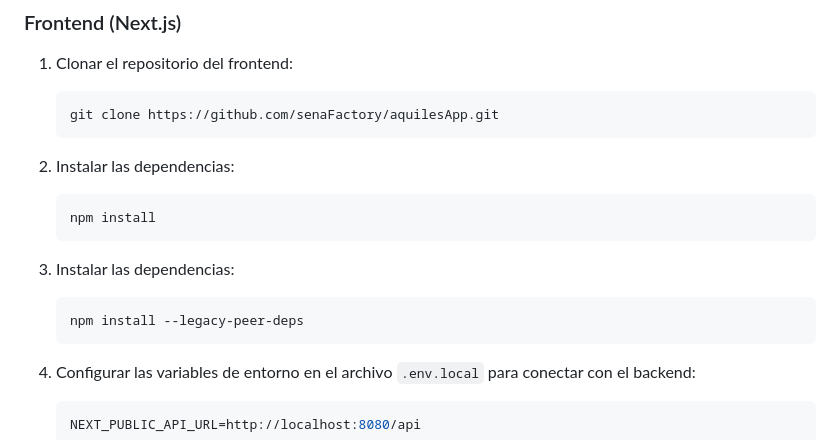
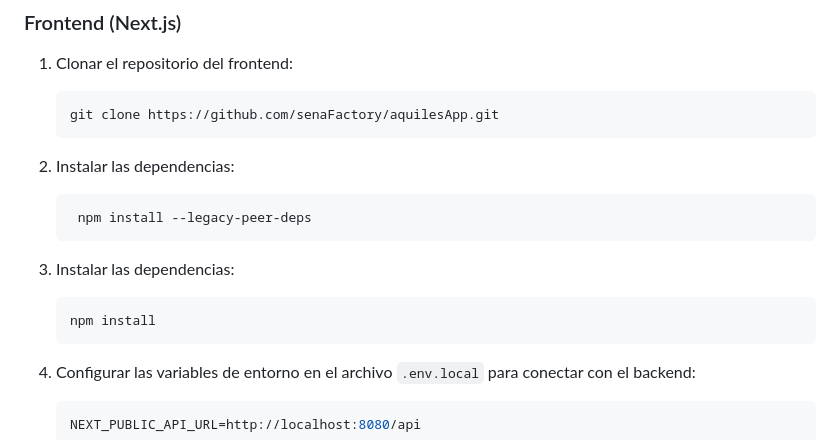
Before and after one commit to BryanFS52/Aquiles, a Markdown page: README.md, the part around the change. Drawn GitHub-style.

````diff
--- a/README.md
+++ b/README.md
@@ -63,11 +63,11 @@ El sistema está compuesto por un frontend desarrollado con **Next.js**, **React
 
 2. Instalar las dependencias:
     ```bash
-    npm install
+     npm install --legacy-peer-deps
     ```
 3. Instalar las dependencias:
     ```bash
-    npm install --legacy-peer-deps
+    npm install
     ```
 
 4. Configurar las variables de entorno en el archivo `.env.local` para conectar con el backend:
````
